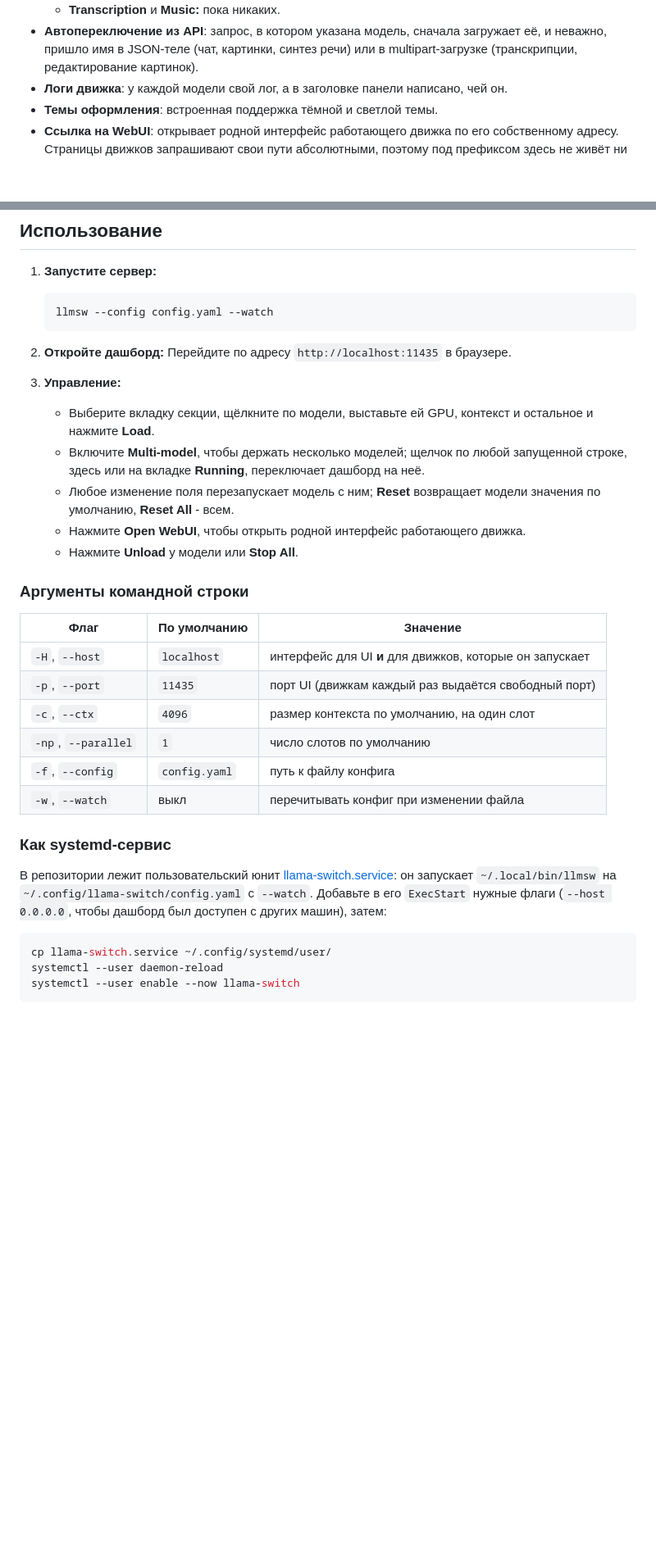
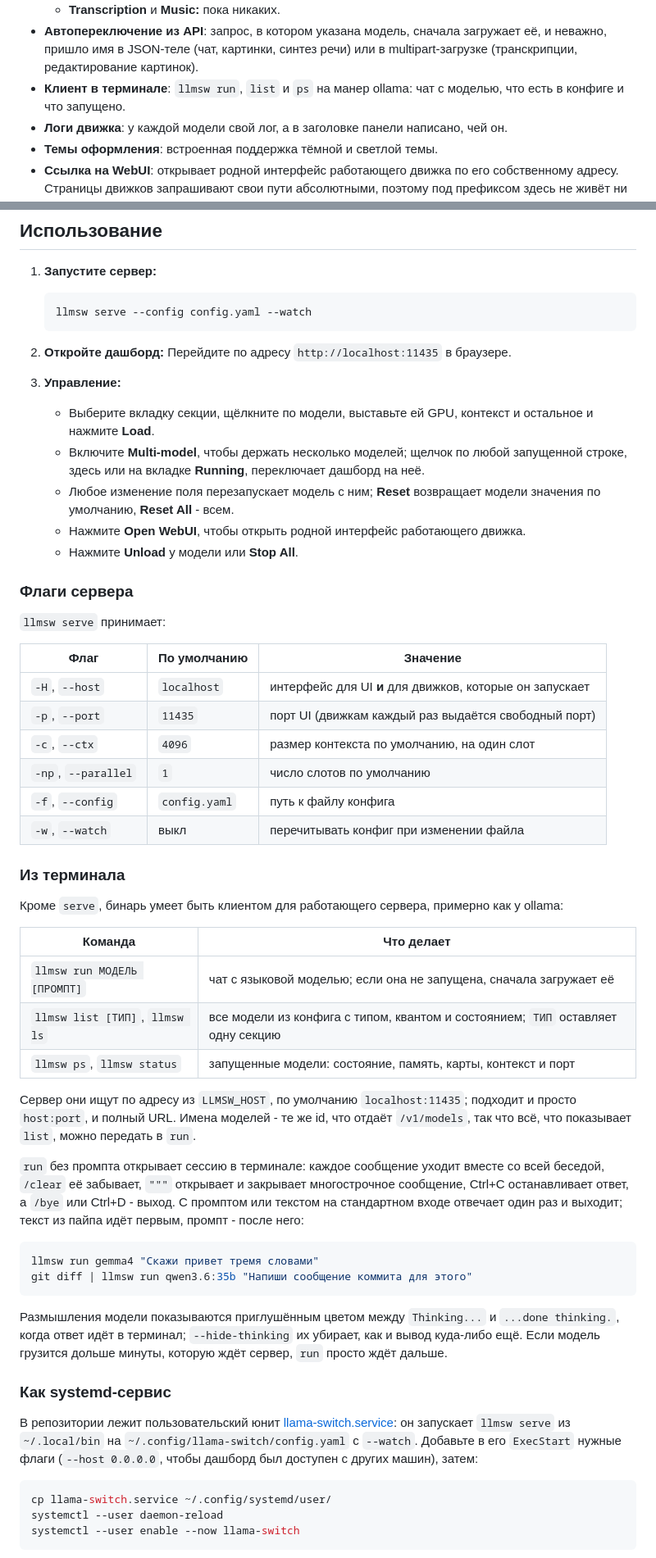
Before and after one commit to architector1324/llama-switch, a Markdown page: README.ru.md, 2 parts joined by grey strips. Shown at 82% size. Rendered like a GitHub page; blank space fills up the shorter version.

Commit message:
docs: describe the serve, run, list and ps commands

````diff
--- a/README.ru.md
+++ b/README.ru.md
@@ -25,6 +25,7 @@ Llama Switch ставит один дашборд и один OpenAI-совме
   - **Decision:** время последнего решения, размер его промпта, обслужено запросов.
   - **Transcription** и **Music:** пока никаких.
 - **Автопереключение из API**: запрос, в котором указана модель, сначала загружает её, и неважно, пришло имя в JSON-теле (чат, картинки, синтез речи) или в multipart-загрузке (транскрипции, редактирование картинок).
+- **Клиент в терминале**: `llmsw run`, `list` и `ps` на манер ollama: чат с моделью, что есть в конфиге и что запущено.
 - **Логи движка**: у каждой модели свой лог, а в заголовке панели написано, чей он.
 - **Темы оформления**: встроенная поддержка тёмной и светлой темы.
 - **Ссылка на WebUI**: открывает родной интерфейс работающего движка по его собственному адресу. Страницы движков запрашивают свои пути абсолютными, поэтому под префиксом здесь не живёт ни одна из них.
@@ -160,7 +161,7 @@ Qwen3-ASR начинает транскрипт с заголовка `language
 
 1. **Запустите сервер:**
    ```bash
-   llmsw --config config.yaml --watch
+   llmsw serve --config config.yaml --watch
    ```
 
 2. **Откройте дашборд:**
@@ -173,7 +174,9 @@ Qwen3-ASR начинает транскрипт с заголовка `language
    - Нажмите **Open WebUI**, чтобы открыть родной интерфейс работающего движка.
    - Нажмите **Unload** у модели или **Stop All**.
 
-### Аргументы командной строки
+### Флаги сервера
+
+`llmsw serve` принимает:
 
 | Флаг | По умолчанию | Значение |
 | --- | --- | --- |
@@ -184,9 +187,30 @@ Qwen3-ASR начинает транскрипт с заголовка `language
 | `-f`, `--config` | `config.yaml` | путь к файлу конфига |
 | `-w`, `--watch` | выкл | перечитывать конфиг при изменении файла |
 
+### Из терминала
+
+Кроме `serve`, бинарь умеет быть клиентом для работающего сервера, примерно как у ollama:
+
+| Команда | Что делает |
+| --- | --- |
+| `llmsw run МОДЕЛЬ [ПРОМПТ]` | чат с языковой моделью; если она не запущена, сначала загружает её |
+| `llmsw list [ТИП]`, `llmsw ls` | все модели из конфига с типом, квантом и состоянием; `ТИП` оставляет одну секцию |
+| `llmsw ps`, `llmsw status` | запущенные модели: состояние, память, карты, контекст и порт |
+
+Сервер они ищут по адресу из `LLMSW_HOST`, по умолчанию `localhost:11435`; подходит и просто `host:port`, и полный URL. Имена моделей - те же id, что отдаёт `/v1/models`, так что всё, что показывает `list`, можно передать в `run`.
+
+`run` без промпта открывает сессию в терминале: каждое сообщение уходит вместе со всей беседой, `/clear` её забывает, `"""` открывает и закрывает многострочное сообщение, Ctrl+C останавливает ответ, а `/bye` или Ctrl+D - выход. С промптом или текстом на стандартном входе отвечает один раз и выходит; текст из пайпа идёт первым, промпт - после него:
+
+```bash
+llmsw run gemma4 "Скажи привет тремя словами"
+git diff | llmsw run qwen3.6:35b "Напиши сообщение коммита для этого"
+```
+
+Размышления модели показываются приглушённым цветом между `Thinking...` и `...done thinking.`, когда ответ идёт в терминал; `--hide-thinking` их убирает, как и вывод куда-либо ещё. Если модель грузится дольше минуты, которую ждёт сервер, `run` просто ждёт дальше.
+
 ### Как systemd-сервис
 
-В репозитории лежит пользовательский юнит [llama-switch.service](llama-switch.service): он запускает `~/.local/bin/llmsw` на `~/.config/llama-switch/config.yaml` с `--watch`. Добавьте в его `ExecStart` нужные флаги (`--host 0.0.0.0`, чтобы дашборд был доступен с других машин), затем:
+В репозитории лежит пользовательский юнит [llama-switch.service](llama-switch.service): он запускает `llmsw serve` из `~/.local/bin` на `~/.config/llama-switch/config.yaml` с `--watch`. Добавьте в его `ExecStart` нужные флаги (`--host 0.0.0.0`, чтобы дашборд был доступен с других машин), затем:
 
 ```bash
 cp llama-switch.service ~/.config/systemd/user/
````
Also changed, not shown: README.md (+27 -3 lines).
